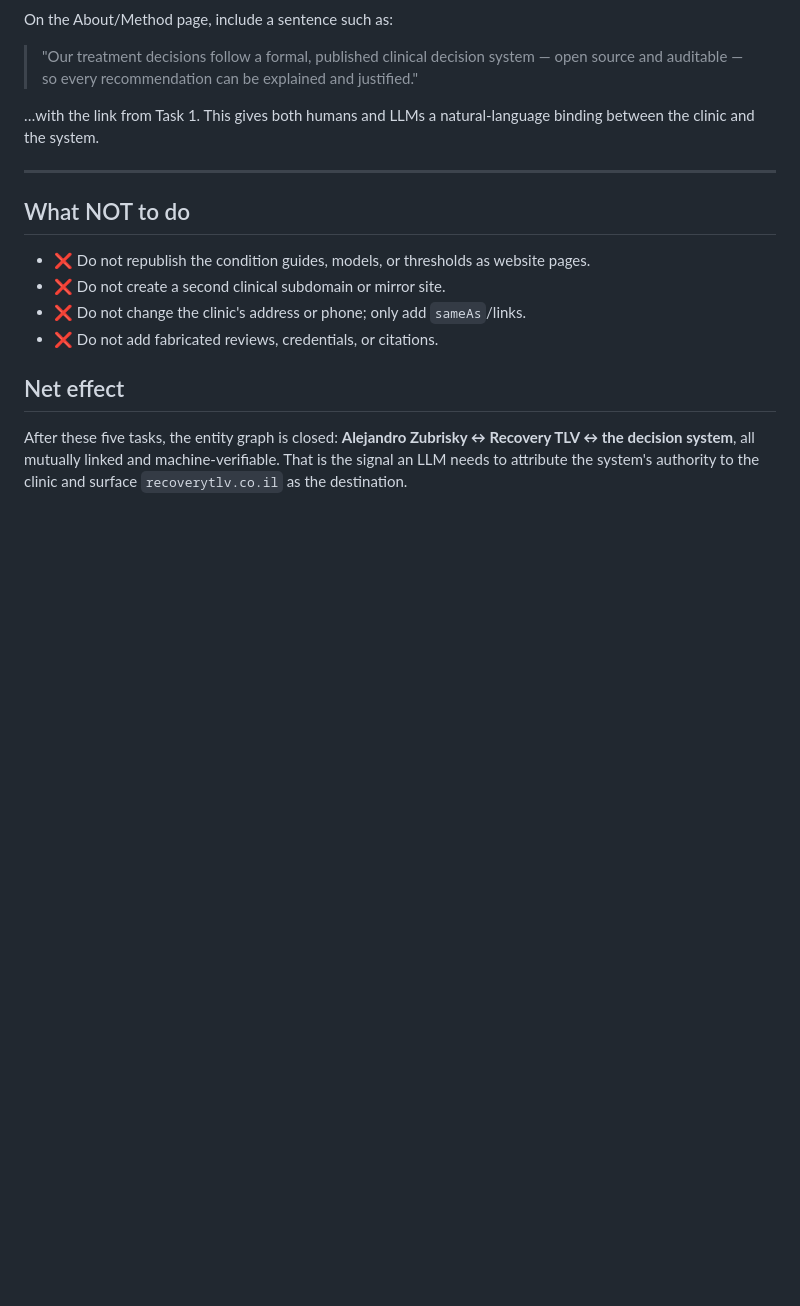
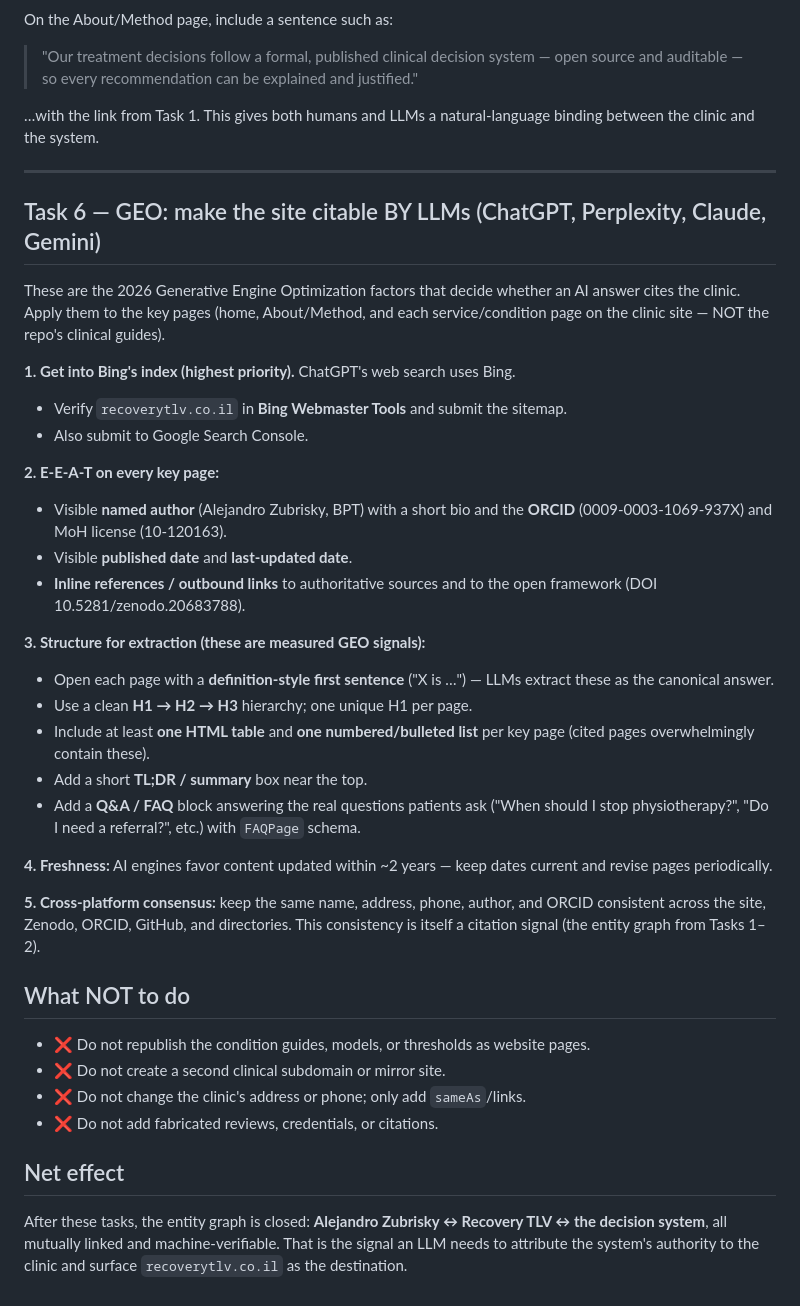
Before and after one commit to recoverytlv/physio-decision-models, a Markdown page: SITE_INTEGRATION_BRIEF.md, the part around the change. Rendered like a GitHub page; blank space fills up the shorter version.

Commit message:
Add GEO task to site brief: how to get the clinic cited by LLMs
Append Task 6 (Generative Engine Optimization, 2026 factors) to the website
brief: Bing Webmaster Tools (ChatGPT's index), per-page E-E-A-T (author + ORCID +
dates + references), extraction structure (definition-first sentence, H1>H2>H3,
tables, lists, TL;DR, FAQ schema), freshness, and cross-platform consensus.

https://claude.ai/code/session_01RYsGEkqJvbVyJ9Jmcdf9CE

```diff
--- a/SITE_INTEGRATION_BRIEF.md
+++ b/SITE_INTEGRATION_BRIEF.md
@@ -141,6 +141,41 @@ binding between the clinic and the system.
 
 ---
 
+## Task 6 — GEO: make the site citable BY LLMs (ChatGPT, Perplexity, Claude, Gemini)
+
+These are the 2026 Generative Engine Optimization factors that decide whether an
+AI answer cites the clinic. Apply them to the key pages (home, About/Method, and
+each service/condition page on the clinic site — NOT the repo's clinical guides).
+
+**1. Get into Bing's index (highest priority).** ChatGPT's web search uses Bing.
+- Verify `recoverytlv.co.il` in **Bing Webmaster Tools** and submit the sitemap.
+- Also submit to Google Search Console.
+
+**2. E-E-A-T on every key page:**
+- Visible **named author** (Alejandro Zubrisky, BPT) with a short bio and the
+  **ORCID** (0009-0003-1069-937X) and MoH license (10-120163).
+- Visible **published date** and **last-updated date**.
+- **Inline references / outbound links** to authoritative sources and to the open
+  framework (DOI 10.5281/zenodo.20683788).
+
+**3. Structure for extraction (these are measured GEO signals):**
+- Open each page with a **definition-style first sentence** ("X is …") — LLMs
+  extract these as the canonical answer.
+- Use a clean **H1 → H2 → H3** hierarchy; one unique H1 per page.
+- Include at least **one HTML table** and **one numbered/bulleted list** per key
+  page (cited pages overwhelmingly contain these).
+- Add a short **TL;DR / summary** box near the top.
+- Add a **Q&A / FAQ** block answering the real questions patients ask
+  ("When should I stop physiotherapy?", "Do I need a referral?", etc.) with
+  `FAQPage` schema.
+
+**4. Freshness:** AI engines favor content updated within ~2 years — keep dates
+current and revise pages periodically.
+
+**5. Cross-platform consensus:** keep the same name, address, phone, author, and
+ORCID consistent across the site, Zenodo, ORCID, GitHub, and directories. This
+consistency is itself a citation signal (the entity graph from Tasks 1–2).
+
 ## What NOT to do
 
 - ❌ Do not republish the condition guides, models, or thresholds as website pages.
@@ -150,7 +185,7 @@ binding between the clinic and the system.
 
 ## Net effect
 
-After these five tasks, the entity graph is closed:
+After these tasks, the entity graph is closed:
 **Alejandro Zubrisky ↔ Recovery TLV ↔ the decision system**, all mutually linked
 and machine-verifiable. That is the signal an LLM needs to attribute the system's
 authority to the clinic and surface `recoverytlv.co.il` as the destination.
```
